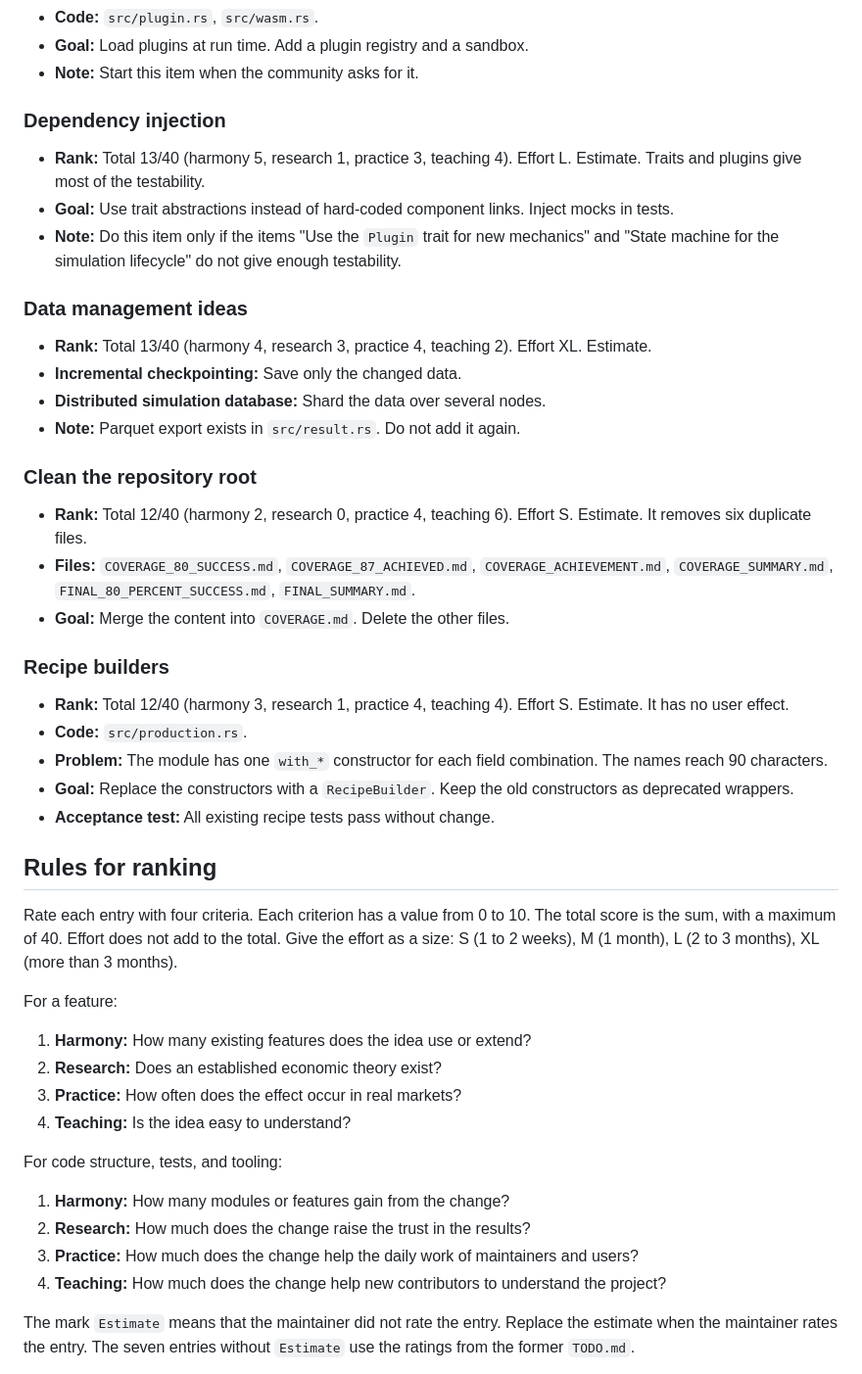
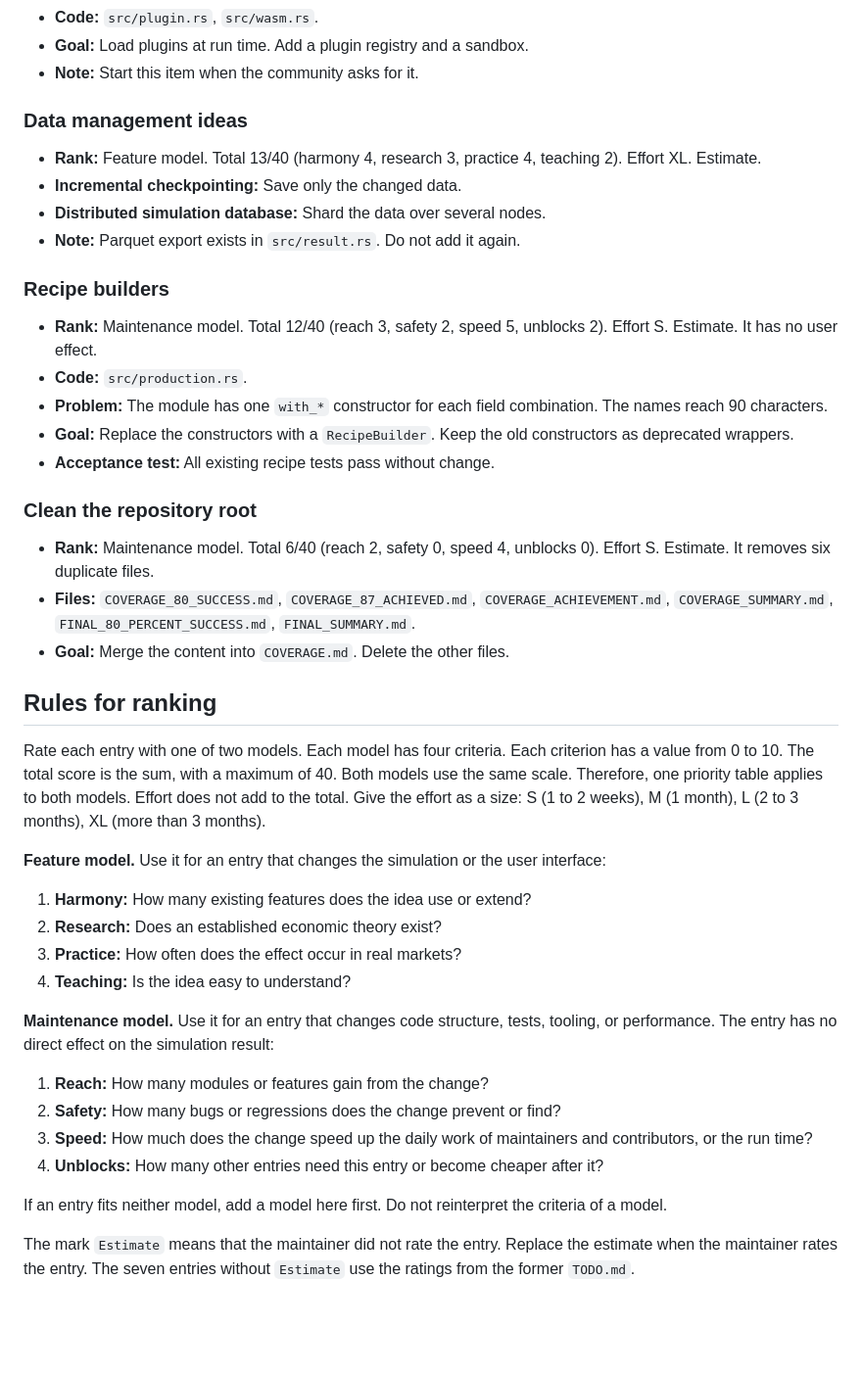
Before and after one commit to maorun/community-simulation, a Markdown page: ROADMAP.md, the part around one of its changes. Shown at 98% size. GitHub-like rendering; blank space fills up the shorter version.

```diff
--- a/ROADMAP.md
+++ b/ROADMAP.md
@@ -378,51 +384,48 @@ These items have a low value or a narrow use. Start them only after a maintainer
 - **Goal:** Load plugins at run time. Add a plugin registry and a sandbox.
 - **Note:** Start this item when the community asks for it.
 
-### Dependency injection
-
-- **Rank:** Total 13/40 (harmony 5, research 1, practice 3, teaching 4). Effort L. Estimate. Traits and plugins give most of the testability.
-- **Goal:** Use trait abstractions instead of hard-coded component links. Inject mocks in tests.
-- **Note:** Do this item only if the items "Use the `Plugin` trait for new mechanics" and "State machine for the simulation lifecycle" do not give enough testability.
-
 ### Data management ideas
 
-- **Rank:** Total 13/40 (harmony 4, research 3, practice 4, teaching 2). Effort XL. Estimate.
+- **Rank:** Feature model. Total 13/40 (harmony 4, research 3, practice 4, teaching 2). Effort XL. Estimate.
 - **Incremental checkpointing:** Save only the changed data.
 - **Distributed simulation database:** Shard the data over several nodes.
 - **Note:** Parquet export exists in `src/result.rs`. Do not add it again.
 
-### Clean the repository root
-
-- **Rank:** Total 12/40 (harmony 2, research 0, practice 4, teaching 6). Effort S. Estimate. It removes six duplicate files.
-- **Files:** `COVERAGE_80_SUCCESS.md`, `COVERAGE_87_ACHIEVED.md`, `COVERAGE_ACHIEVEMENT.md`, `COVERAGE_SUMMARY.md`, `FINAL_80_PERCENT_SUCCESS.md`, `FINAL_SUMMARY.md`.
-- **Goal:** Merge the content into `COVERAGE.md`. Delete the other files.
-
 ### Recipe builders
 
-- **Rank:** Total 12/40 (harmony 3, research 1, practice 4, teaching 4). Effort S. Estimate. It has no user effect.
+- **Rank:** Maintenance model. Total 12/40 (reach 3, safety 2, speed 5, unblocks 2). Effort S. Estimate. It has no user effect.
 - **Code:** `src/production.rs`.
 - **Problem:** The module has one `with_*` constructor for each field combination. The names reach 90 characters.
 - **Goal:** Replace the constructors with a `RecipeBuilder`. Keep the old constructors as deprecated wrappers.
 - **Acceptance test:** All existing recipe tests pass without change.
 
+### Clean the repository root
+
+- **Rank:** Maintenance model. Total 6/40 (reach 2, safety 0, speed 4, unblocks 0). Effort S. Estimate. It removes six duplicate files.
+- **Files:** `COVERAGE_80_SUCCESS.md`, `COVERAGE_87_ACHIEVED.md`, `COVERAGE_ACHIEVEMENT.md`, `COVERAGE_SUMMARY.md`, `FINAL_80_PERCENT_SUCCESS.md`, `FINAL_SUMMARY.md`.
+- **Goal:** Merge the content into `COVERAGE.md`. Delete the other files.
+
 ## Rules for ranking
 
-Rate each entry with four criteria. Each criterion has a value from 0 to 10. The total score is the sum, with a maximum of 40.
+Rate each entry with one of two models. Each model has four criteria. Each criterion has a value from 0 to 10. The total score is the sum, with a maximum of 40.
+Both models use the same scale. Therefore, one priority table applies to both models.
 Effort does not add to the total. Give the effort as a size: S (1 to 2 weeks), M (1 month), L (2 to 3 months), XL (more than 3 months).
 
-For a feature:
+**Feature model.** Use it for an entry that changes the simulation or the user interface:
 
 1. **Harmony:** How many existing features does the idea use or extend?
 2. **Research:** Does an established economic theory exist?
 3. **Practice:** How often does the effect occur in real markets?
 4. **Teaching:** Is the idea easy to understand?
 
-For code structure, tests, and tooling:
+**Maintenance model.** Use it for an entry that changes code structure, tests, tooling, or performance. The entry has no direct effect on the simulation result:
 
-1. **Harmony:** How many modules or features gain from the change?
-2. **Research:** How much does the change raise the trust in the results?
-3. **Practice:** How much does the change help the daily work of maintainers and users?
-4. **Teaching:** How much does the change help new contributors to understand the project?
+1. **Reach:** How many modules or features gain from the change?
+2. **Safety:** How many bugs or regressions does the change prevent or find?
+3. **Speed:** How much does the change speed up the daily work of maintainers and contributors, or the run time?
+4. **Unblocks:** How many other entries need this entry or become cheaper after it?
+
+If an entry fits neither model, add a model here first. Do not reinterpret the criteria of a model.
 
 The mark `Estimate` means that the maintainer did not rate the entry. Replace the estimate when the maintainer rates the entry.
 The seven entries without `Estimate` use the ratings from the former `TODO.md`.
```
Also changed, not shown: other parts of ROADMAP.md (+120 -114 lines).
